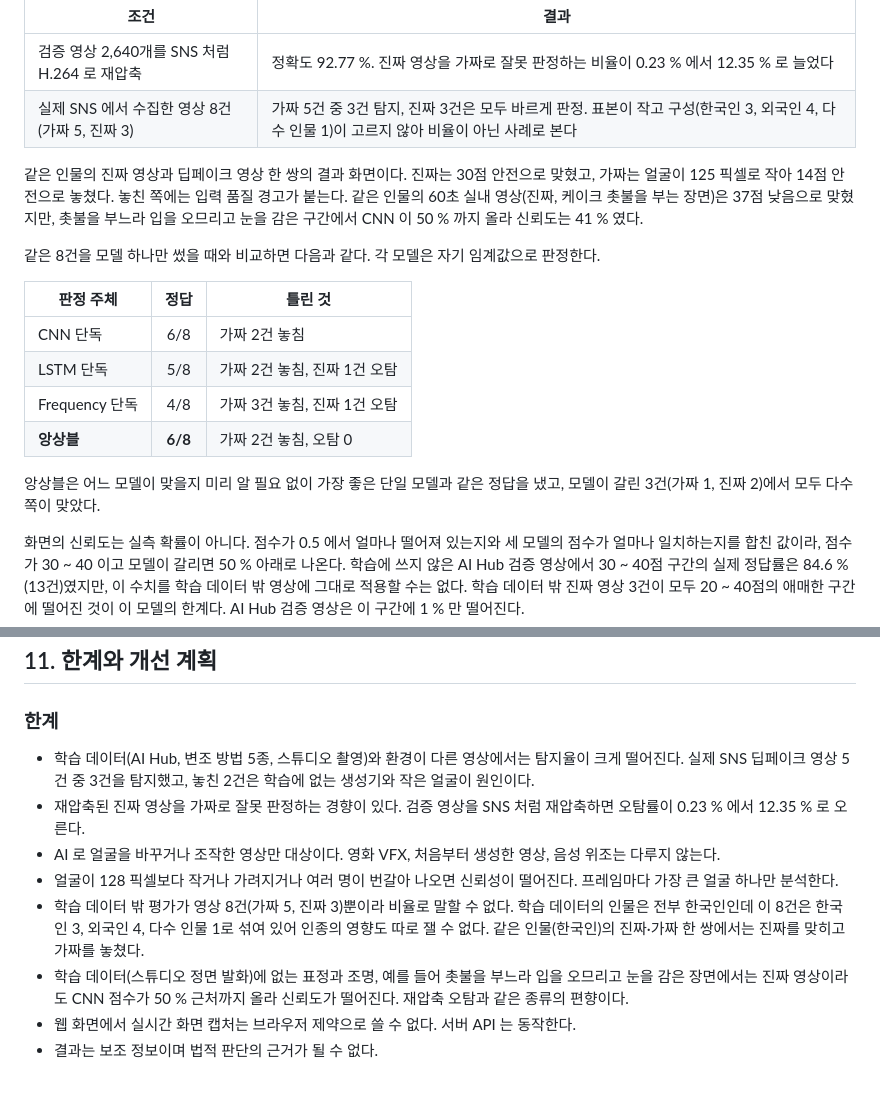
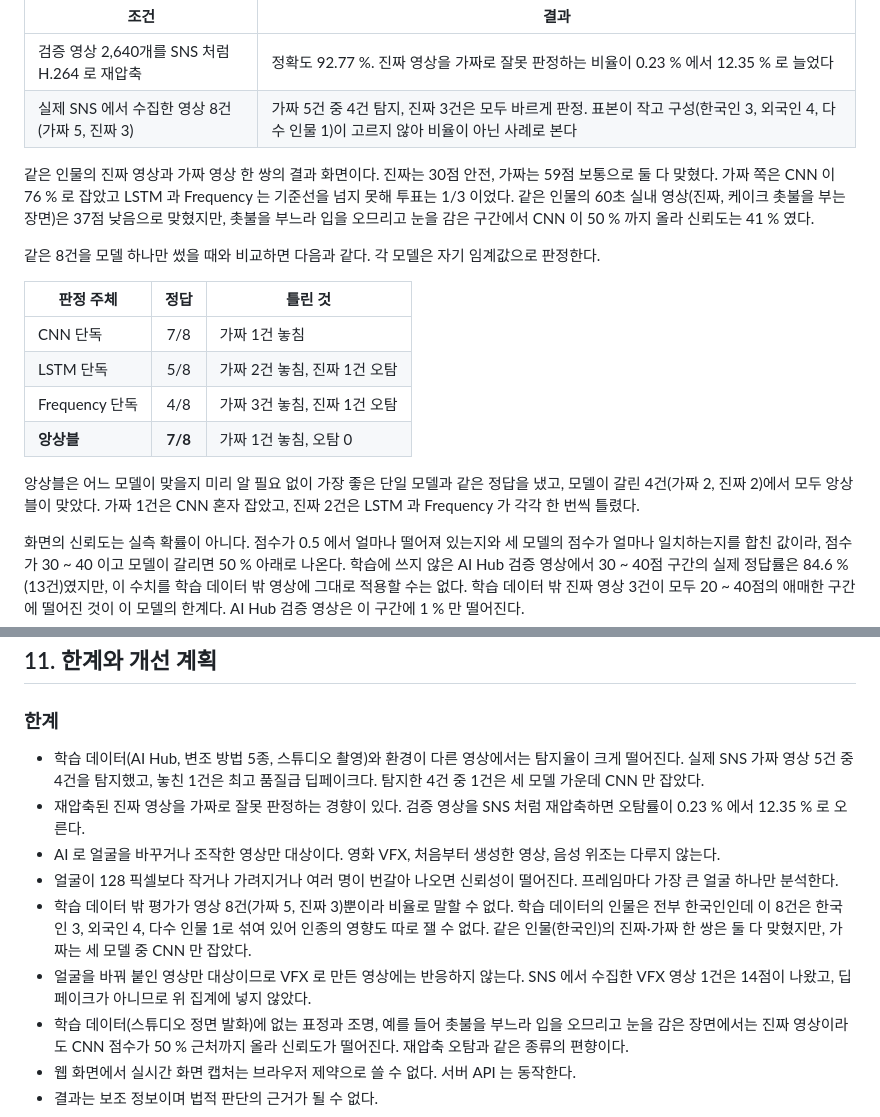
Before and after one commit to kyeong9743/DeepFake-Detector, a Markdown page: README.md, 2 parts joined by grey strips. Rendered like a GitHub page; blank space fills up the shorter version.

```diff
--- a/README.md
+++ b/README.md
@@ -157,20 +157,20 @@ AI Hub 「딥페이크 변조 영상」 15,834개(진짜 7,919, 가짜 7,915,
 | 조건 | 결과 |
 |---|---|
 | 검증 영상 2,640개를 SNS 처럼 H.264 로 재압축 | 정확도 92.77 %. 진짜 영상을 가짜로 잘못 판정하는 비율이 0.23 % 에서 12.35 % 로 늘었다 |
-| 실제 SNS 에서 수집한 영상 8건 (가짜 5, 진짜 3) | 가짜 5건 중 3건 탐지, 진짜 3건은 모두 바르게 판정. 표본이 작고 구성(한국인 3, 외국인 4, 다수 인물 1)이 고르지 않아 비율이 아닌 사례로 본다 |
+| 실제 SNS 에서 수집한 영상 8건 (가짜 5, 진짜 3) | 가짜 5건 중 4건 탐지, 진짜 3건은 모두 바르게 판정. 표본이 작고 구성(한국인 3, 외국인 4, 다수 인물 1)이 고르지 않아 비율이 아닌 사례로 본다 |
 
-같은 인물의 진짜 영상과 딥페이크 영상 한 쌍의 결과 화면이다. 진짜는 30점 안전으로 맞혔고, 가짜는 얼굴이 125 픽셀로 작아 14점 안전으로 놓쳤다. 놓친 쪽에는 입력 품질 경고가 붙는다. 같은 인물의 60초 실내 영상(진짜, 케이크 촛불을 부는 장면)은 37점 낮음으로 맞혔지만, 촛불을 부느라 입을 오므리고 눈을 감은 구간에서 CNN 이 50 % 까지 올라 신뢰도는 41 % 였다.
+같은 인물의 진짜 영상과 가짜 영상 한 쌍의 결과 화면이다. 진짜는 30점 안전, 가짜는 59점 보통으로 둘 다 맞혔다. 가짜 쪽은 CNN 이 76 % 로 잡았고 LSTM 과 Frequency 는 기준선을 넘지 못해 투표는 1/3 이었다. 같은 인물의 60초 실내 영상(진짜, 케이크 촛불을 부는 장면)은 37점 낮음으로 맞혔지만, 촛불을 부느라 입을 오므리고 눈을 감은 구간에서 CNN 이 50 % 까지 올라 신뢰도는 41 % 였다.
 
 같은 8건을 모델 하나만 썼을 때와 비교하면 다음과 같다. 각 모델은 자기 임계값으로 판정한다.
 
 | 판정 주체 | 정답 | 틀린 것 |
 |---|:--:|---|
-| CNN 단독 | 6/8 | 가짜 2건 놓침 |
+| CNN 단독 | 7/8 | 가짜 1건 놓침 |
 | LSTM 단독 | 5/8 | 가짜 2건 놓침, 진짜 1건 오탐 |
 | Frequency 단독 | 4/8 | 가짜 3건 놓침, 진짜 1건 오탐 |
-| **앙상블** | **6/8** | 가짜 2건 놓침, 오탐 0 |
+| **앙상블** | **7/8** | 가짜 1건 놓침, 오탐 0 |
 
-앙상블은 어느 모델이 맞을지 미리 알 필요 없이 가장 좋은 단일 모델과 같은 정답을 냈고, 모델이 갈린 3건(가짜 1, 진짜 2)에서 모두 다수 쪽이 맞았다.
+앙상블은 어느 모델이 맞을지 미리 알 필요 없이 가장 좋은 단일 모델과 같은 정답을 냈고, 모델이 갈린 4건(가짜 2, 진짜 2)에서 모두 앙상블이 맞았다. 가짜 1건은 CNN 혼자 잡았고, 진짜 2건은 LSTM 과 Frequency 가 각각 한 번씩 틀렸다.
 
 화면의 신뢰도는 실측 확률이 아니다. 점수가 0.5 에서 얼마나 떨어져 있는지와 세 모델의 점수가 얼마나 일치하는지를 합친 값이라, 점수가 30 ~ 40 이고 모델이 갈리면 50 % 아래로 나온다. 학습에 쓰지 않은 AI Hub 검증 영상에서 30 ~ 40점 구간의 실제 정답률은 84.6 %(13건)였지만,
 이 수치를 학습 데이터 밖 영상에 그대로 적용할 수는 없다. 학습 데이터 밖 진짜 영상 3건이 모두 20 ~ 40점의 애매한 구간에 떨어진 것이 이 모델의 한계다. AI Hub 검증 영상은 이 구간에 1 % 만 떨어진다.
@@ -305,11 +305,12 @@ cake/
 
 ### 한계
 
-- 학습 데이터(AI Hub, 변조 방법 5종, 스튜디오 촬영)와 환경이 다른 영상에서는 탐지율이 크게 떨어진다. 실제 SNS 딥페이크 영상 5건 중 3건을 탐지했고, 놓친 2건은 학습에 없는 생성기와 작은 얼굴이 원인이다.
+- 학습 데이터(AI Hub, 변조 방법 5종, 스튜디오 촬영)와 환경이 다른 영상에서는 탐지율이 크게 떨어진다. 실제 SNS 가짜 영상 5건 중 4건을 탐지했고, 놓친 1건은 최고 품질급 딥페이크다. 탐지한 4건 중 1건은 세 모델 가운데 CNN 만 잡았다.
 - 재압축된 진짜 영상을 가짜로 잘못 판정하는 경향이 있다. 검증 영상을 SNS 처럼 재압축하면 오탐률이 0.23 % 에서 12.35 % 로 오른다.
 - AI 로 얼굴을 바꾸거나 조작한 영상만 대상이다. 영화 VFX, 처음부터 생성한 영상, 음성 위조는 다루지 않는다.
 - 얼굴이 128 픽셀보다 작거나 가려지거나 여러 명이 번갈아 나오면 신뢰성이 떨어진다. 프레임마다 가장 큰 얼굴 하나만 분석한다.
-- 학습 데이터 밖 평가가 영상 8건(가짜 5, 진짜 3)뿐이라 비율로 말할 수 없다. 학습 데이터의 인물은 전부 한국인인데 이 8건은 한국인 3, 외국인 4, 다수 인물 1로 섞여 있어 인종의 영향도 따로 잴 수 없다. 같은 인물(한국인)의 진짜·가짜 한 쌍에서는 진짜를 맞히고 가짜를 놓쳤다.
+- 학습 데이터 밖 평가가 영상 8건(가짜 5, 진짜 3)뿐이라 비율로 말할 수 없다. 학습 데이터의 인물은 전부 한국인인데 이 8건은 한국인 3, 외국인 4, 다수 인물 1로 섞여 있어 인종의 영향도 따로 잴 수 없다. 같은 인물(한국인)의 진짜·가짜 한 쌍은 둘 다 맞혔지만, 가짜는 세 모델 중 CNN 만 잡았다.
+- 얼굴을 바꿔 붙인 영상만 대상이므로 VFX 로 만든 영상에는 반응하지 않는다. SNS 에서 수집한 VFX 영상 1건은 14점이 나왔고, 딥페이크가 아니므로 위 집계에 넣지 않았다.
 - 학습 데이터(스튜디오 정면 발화)에 없는 표정과 조명, 예를 들어 촛불을 부느라 입을 오므리고 눈을 감은 장면에서는 진짜 영상이라도 CNN 점수가 50 % 근처까지 올라 신뢰도가 떨어진다. 재압축 오탐과 같은 종류의 편향이다.
 - 웹 화면에서 실시간 화면 캡처는 브라우저 제약으로 쓸 수 없다. 서버 API 는 동작한다.
 - 결과는 보조 정보이며 법적 판단의 근거가 될 수 없다.
```
Also changed, not shown: other parts of README.md (+1 -1 lines).
